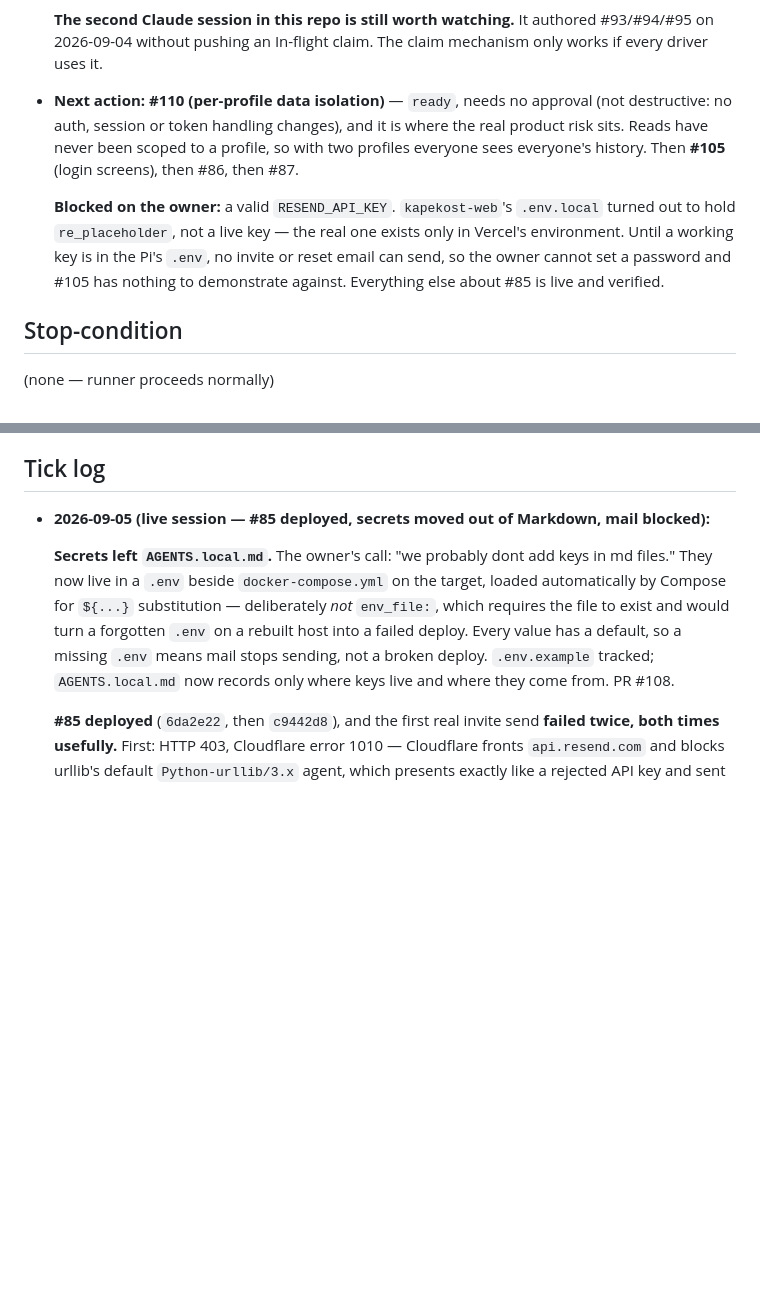
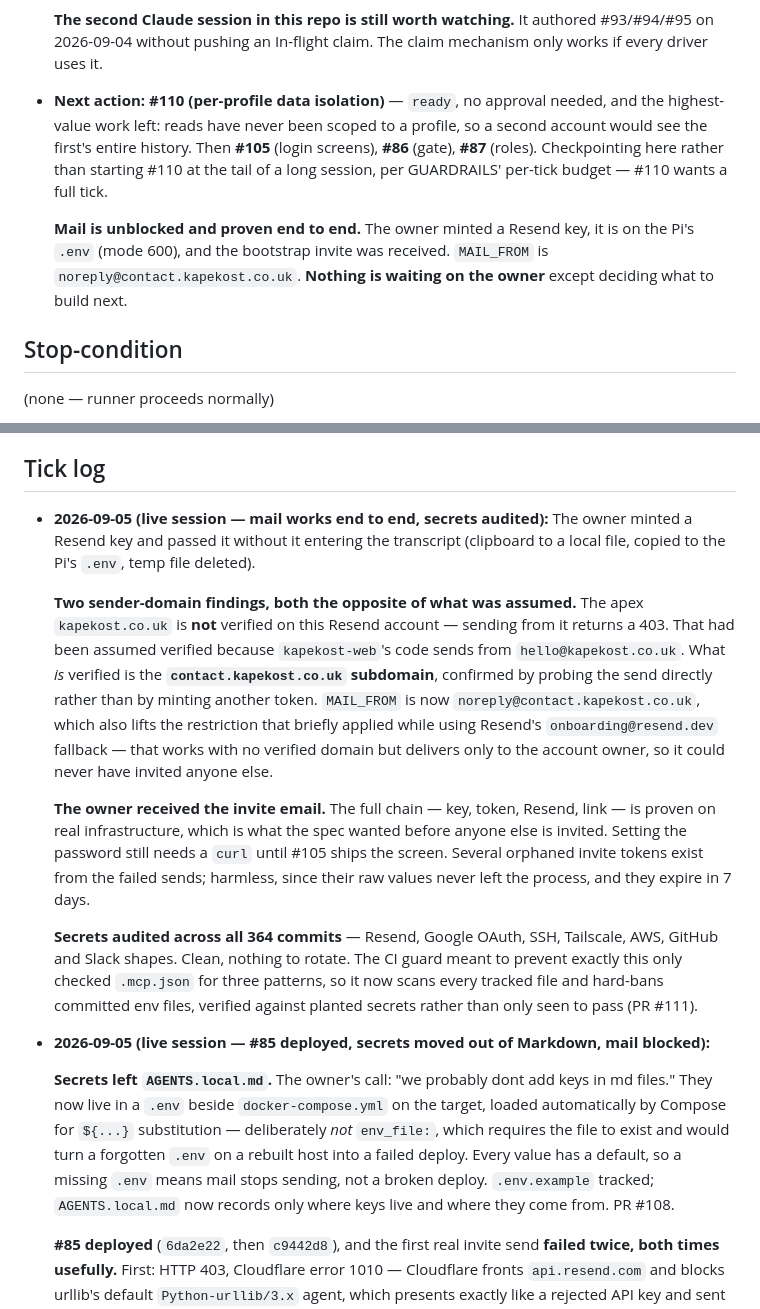
Before and after one commit to kapekost/workout-tracker, a Markdown page: docs/orchestration/STATE.md, 2 parts joined by grey strips. GitHub-like rendering; blank space fills up the shorter version.

Commit message:
orchestration: mail proven end to end; sender is the contact subdomain
Co-Authored-By: Claude Opus 5 <noreply@anthropic.com>
Claude-Session: https://claude.ai/code/session_01AHLFBDedoKJcJnby9vR6YD

```diff
--- a/docs/orchestration/STATE.md
+++ b/docs/orchestration/STATE.md
@@ -45,16 +45,16 @@
   **The second Claude session in this repo is still worth watching.** It authored #93/#94/#95 on
   2026-09-04 without pushing an In-flight claim. The claim mechanism only works if every driver
   uses it.
-- **Next action:** **#110 (per-profile data isolation)** — `ready`, needs no approval (not
-  destructive: no auth, session or token handling changes), and it is where the real product risk
-  sits. Reads have never been scoped to a profile, so with two profiles everyone sees everyone's
-  history. Then **#105** (login screens), then #86, then #87.
+- **Next action:** **#110 (per-profile data isolation)** — `ready`, no approval needed, and the
+  highest-value work left: reads have never been scoped to a profile, so a second account would see
+  the first's entire history. Then **#105** (login screens), **#86** (gate), **#87** (roles).
+  Checkpointing here rather than starting #110 at the tail of a long session, per GUARDRAILS'
+  per-tick budget — #110 wants a full tick.
 
-  **Blocked on the owner:** a valid `RESEND_API_KEY`. `kapekost-web`'s `.env.local` turned out to
-  hold `re_placeholder`, not a live key — the real one exists only in Vercel's environment. Until a
-  working key is in the Pi's `.env`, no invite or reset email can send, so the owner cannot set a
-  password and #105 has nothing to demonstrate against. Everything else about #85 is live and
-  verified.
+  **Mail is unblocked and proven end to end.** The owner minted a Resend key, it is on the Pi's
+  `.env` (mode 600), and the bootstrap invite was received. `MAIL_FROM` is
+  `noreply@contact.kapekost.co.uk`. **Nothing is waiting on the owner** except deciding what to
+  build next.
 
 ## Stop-condition
 (none — runner proceeds normally)
@@ -145,6 +145,30 @@
   order.
 
 ## Tick log
+- **2026-09-05 (live session — mail works end to end, secrets audited):** The owner minted a Resend
+  key and passed it without it entering the transcript (clipboard to a local file, copied to the
+  Pi's `.env`, temp file deleted).
+
+  **Two sender-domain findings, both the opposite of what was assumed.** The apex
+  `kapekost.co.uk` is **not** verified on this Resend account — sending from it returns a 403. That
+  had been assumed verified because `kapekost-web`'s code sends from `hello@kapekost.co.uk`. What
+  *is* verified is the **`contact.kapekost.co.uk` subdomain**, confirmed by probing the send
+  directly rather than by minting another token. `MAIL_FROM` is now
+  `noreply@contact.kapekost.co.uk`, which also lifts the restriction that briefly applied while
+  using Resend's `onboarding@resend.dev` fallback — that works with no verified domain but delivers
+  only to the account owner, so it could never have invited anyone else.
+
+  **The owner received the invite email.** The full chain — key, token, Resend, link — is proven on
+  real infrastructure, which is what the spec wanted before anyone else is invited. Setting the
+  password still needs a `curl` until #105 ships the screen. Several orphaned invite tokens exist
+  from the failed sends; harmless, since their raw values never left the process, and they expire in
+  7 days.
+
+  **Secrets audited across all 364 commits** — Resend, Google OAuth, SSH, Tailscale, AWS, GitHub and
+  Slack shapes. Clean, nothing to rotate. The CI guard meant to prevent exactly this only checked
+  `.mcp.json` for three patterns, so it now scans every tracked file and hard-bans committed env
+  files, verified against planted secrets rather than only seen to pass (PR #111).
+
 - **2026-09-05 (live session — #85 deployed, secrets moved out of Markdown, mail blocked):**
 
   **Secrets left `AGENTS.local.md`.** The owner's call: "we probably dont add keys in md files."
```
